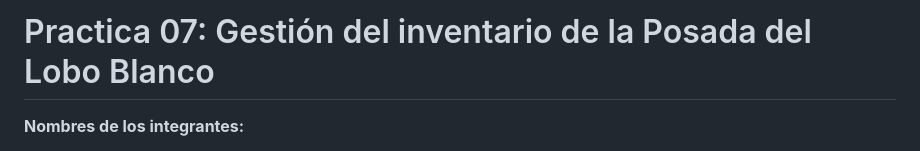
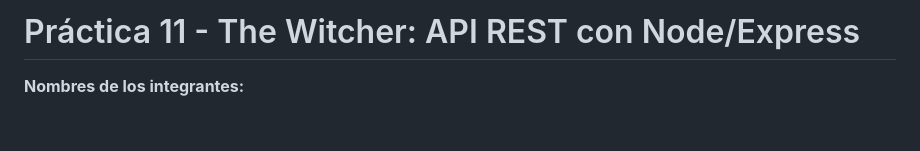
Before and after one commit to ULL-ESIT-INF-DSI-2425/prct11-witcher-api-groupo, a Markdown page: README.md, the part around the change. Drawn GitHub-style; blank space fills up the shorter version.

Commit message:
correcciónreadme

```diff
--- a/README.md
+++ b/README.md
@@ -1,4 +1,4 @@
-# Practica 07: Gestión del inventario de la Posada del Lobo Blanco
+# Práctica 11 - The Witcher: API REST con Node/Express
 
 **Nombres de los integrantes:**
 
```
